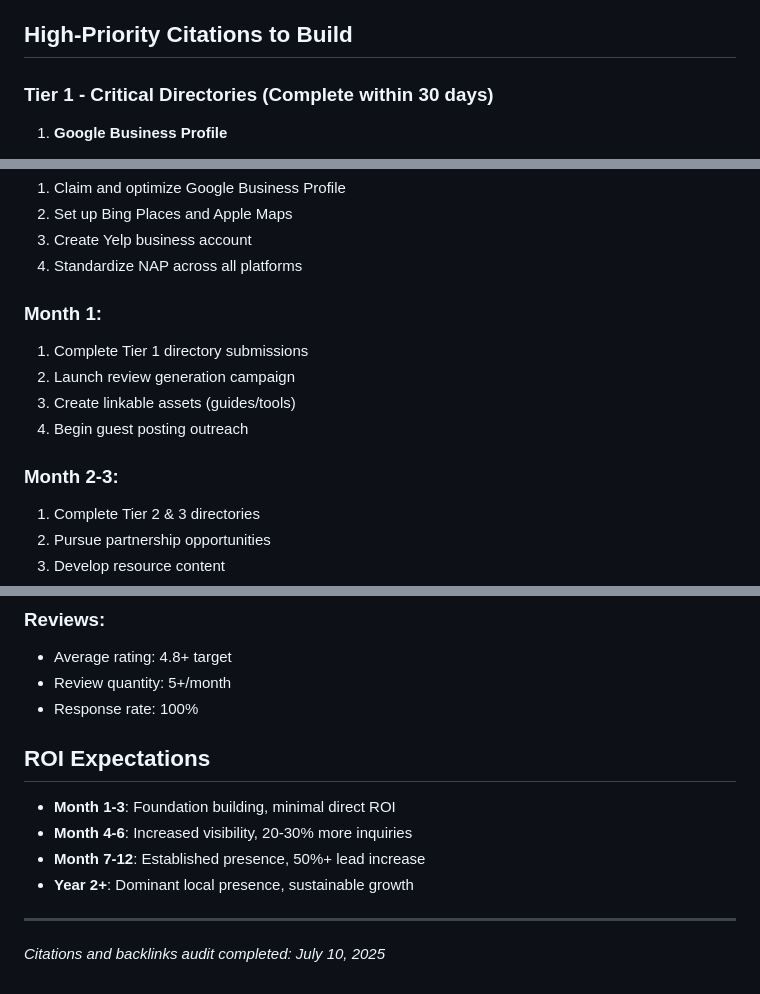
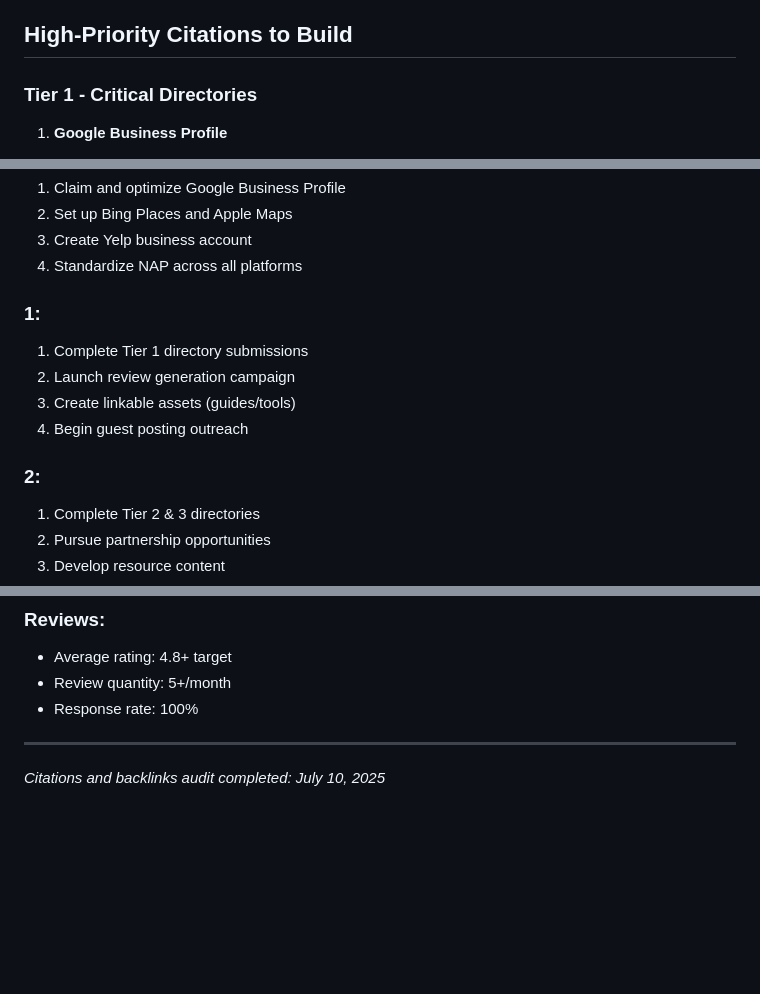
Before and after one commit to MCERQUA/advanced-insulation-solutions, a Markdown page: research/backlinks-citations-report.md, 3 parts joined by grey strips. GitHub-like rendering; blank space fills up the shorter version.

```diff
--- a/research/backlinks-citations-report.md
+++ b/research/backlinks-citations-report.md
@@ -48,8 +48,7 @@
 
 ## High-Priority Citations to Build
 
-### Tier 1 - Critical Directories (Complete within 30 days)
-
+### Tier 1 - Critical Directories
 1. **Google Business Profile**
    - Priority: URGENT
    - Impact: Highest
@@ -241,13 +240,13 @@
 3. Create Yelp business account
 4. Standardize NAP across all platforms
 
-### Month 1:
+### 1:
 1. Complete Tier 1 directory submissions
 2. Launch review generation campaign
 3. Create linkable assets (guides/tools)
 4. Begin guest posting outreach
 
-### Month 2-3:
+### 2:
 1. Complete Tier 2 & 3 directories
 2. Pursue partnership opportunities
 3. Develop resource content
@@ -276,12 +275,6 @@
 - Review quantity: 5+/month
 - Response rate: 100%
 
-## ROI Expectations
-
-- **Month 1-3**: Foundation building, minimal direct ROI
-- **Month 4-6**: Increased visibility, 20-30% more inquiries
-- **Month 7-12**: Established presence, 50%+ lead increase
-- **Year 2+**: Dominant local presence, sustainable growth
 
 ---
 
```
Also changed, not shown: other parts of research/backlinks-citations-report.md (+2 -2 lines).
